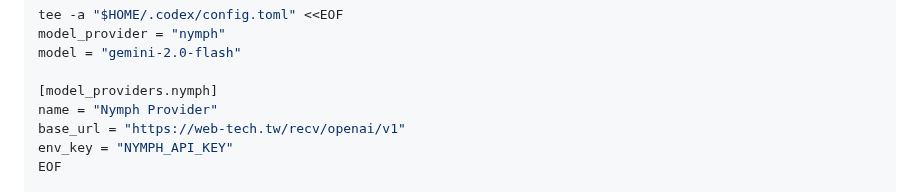
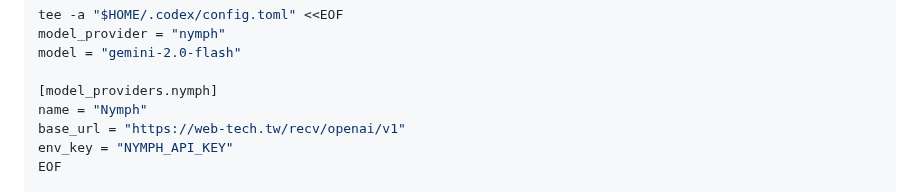
Before and after one commit to ai-tech-tw/openai, a Markdown page: README.zh-TW.md, the part around the change. Drawn GitHub-style.

```diff
--- a/README.zh-TW.md
+++ b/README.zh-TW.md
@@ -69,7 +69,7 @@ model_provider = "nymph"
 model = "gemini-2.0-flash"
 
 [model_providers.nymph]
-name = "Nymph Provider"
+name = "Nymph"
 base_url = "https://web-tech.tw/recv/openai/v1"
 env_key = "NYMPH_API_KEY"
 EOF
```
Also changed, not shown: README.md (+1 -1 lines).
